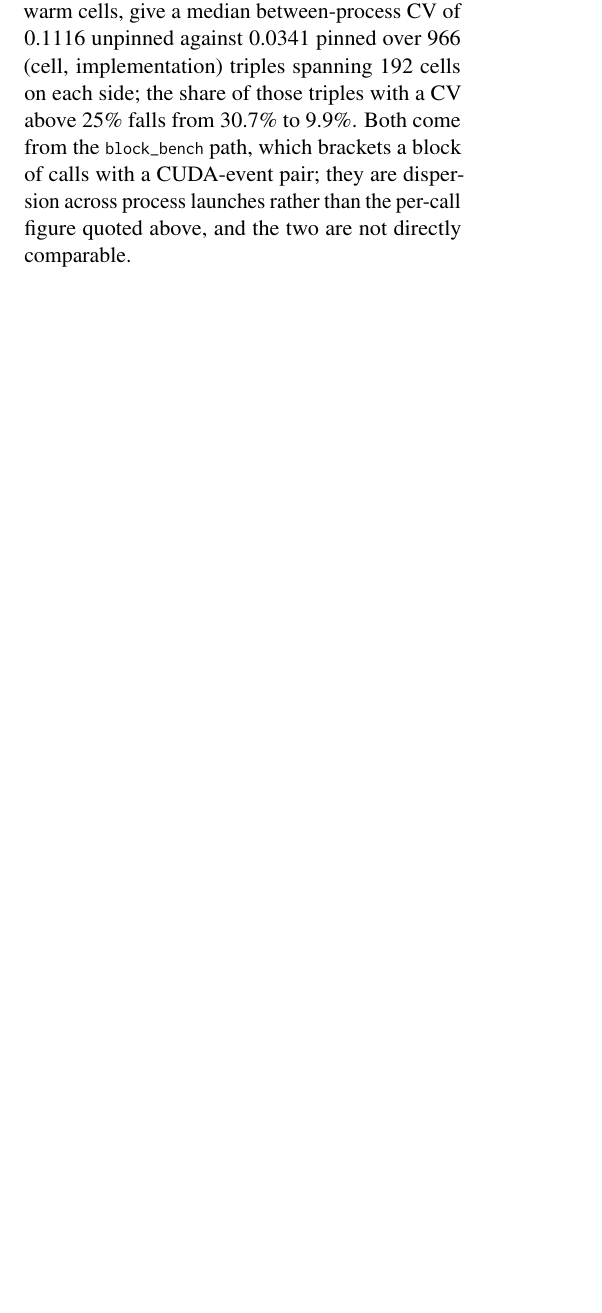
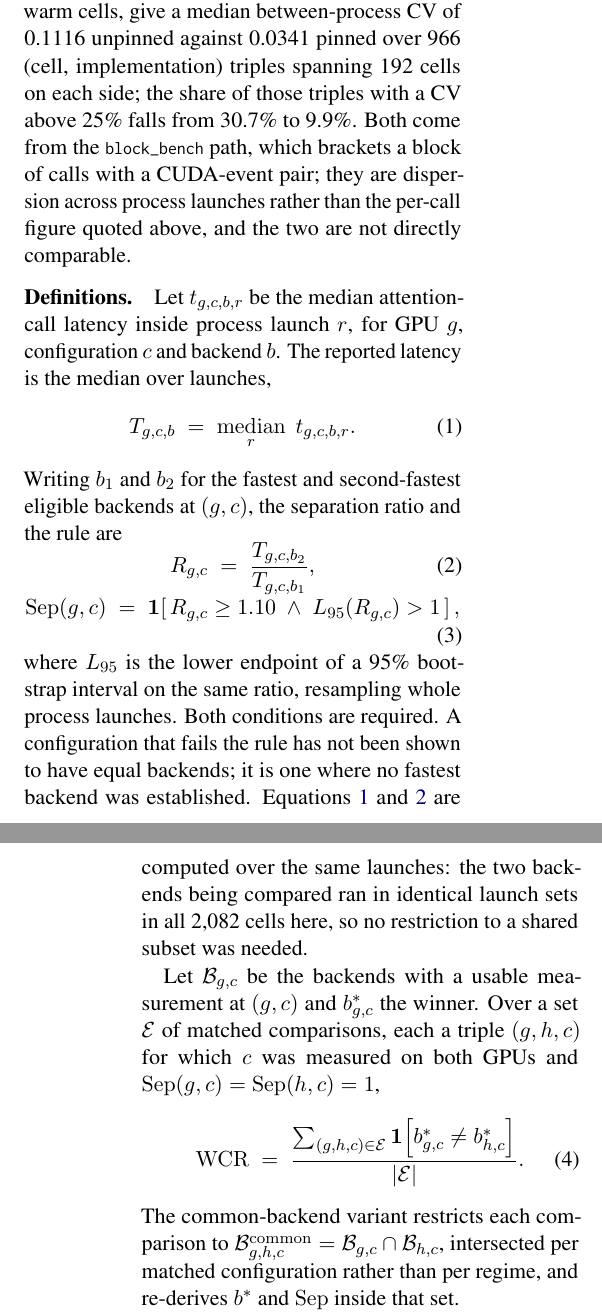
Before and after one commit to Srivatsan6923/attention-kernel-portability, a LaTeX paper (paper/main.tex): part of one column of page 2 of 8 before the commit and two parts of the columns of pages 2 and 3 of 9 after it, the two joined at a grey line, cut so that both start at the same text, the shorter picture padded with empty space. Compiled offline with pdfLaTeX.

Commit message:
Define the four measurements the results depend on
Only the definitions that make a published number unambiguous: reported
latency, the separation rule, the winner-change rate with its eligible set
and per-configuration common-backend intersection, and the transfer ratio.
No attention equation, no roofline, no FLOP counts.

Also records that the repeat-selection policy is consistent: the winner and
runner-up ran in identical launch sets in all 2,082 cells, so the reported
latency, the ratio and its interval are computed over the same launches and
the shared-subset restriction never bites.

Website carries the separation rule and the transfer ratio, each with a plain
sentence. README carries the four in words with a pointer to the method
section.

```diff
--- a/paper/main.tex
+++ b/paper/main.tex
@@ -166,3 +166,51 @@ those triples with a CV above 25\% falls from 30.7\% to 9.9\%. Both come from th
 \code{block\_bench} path, which brackets a block of calls with a CUDA-event
 pair; they are dispersion across process launches rather than the per-call
 figure quoted above, and the two are not directly comparable.
+
+\paragraph{Definitions.} Let $t_{g,c,b,r}$ be the median attention-call latency
+inside process launch $r$, for GPU $g$, configuration $c$ and backend $b$. The
+reported latency is the median over launches,
+%
+\begin{equation}
+T_{g,c,b} \;=\; \operatorname*{median}_{r}\; t_{g,c,b,r} .
+\label{eq:lat}
+\end{equation}
+%
+Writing $b_1$ and $b_2$ for the fastest and second-fastest eligible backends at
+$(g,c)$, the separation ratio and the rule are
+%
+\begin{equation}
+R_{g,c} \;=\; \frac{T_{g,c,b_2}}{T_{g,c,b_1}} ,
+\label{eq:ratio}
+\end{equation}
+\vspace{-1.1em}
+\begin{equation}
+\mathrm{Sep}(g,c) \;=\; \mathbf{1}\!\left[\,R_{g,c} \ge 1.10 \;\wedge\;
+L_{95}(R_{g,c}) > 1 \,\right],
+\label{eq:sep}
+\end{equation}
+%
+where $L_{95}$ is the lower endpoint of a 95\% bootstrap interval on the same
+ratio, resampling whole process launches. Both conditions are required. A
+configuration that fails the rule has not been shown to have equal backends; it
+is one where no fastest backend was established. Equations~\ref{eq:lat}
+and~\ref{eq:ratio} are computed over the same launches: the two backends being
+compared ran in identical launch sets in all 2{,}082 cells here, so no
+restriction to a shared subset was needed.
+
+Let $\mathcal{B}_{g,c}$ be the backends with a usable measurement at $(g,c)$ and
+$b^{*}_{g,c}$ the winner. Over a set $\mathcal{E}$ of matched comparisons, each
+a triple $(g,h,c)$ for which $c$ was measured on both GPUs and
+$\mathrm{Sep}(g,c) = \mathrm{Sep}(h,c) = 1$,
+%
+\begin{equation}
+\mathrm{WCR} \;=\;
+\frac{\sum_{(g,h,c)\in\mathcal{E}} \mathbf{1}\!\left[b^{*}_{g,c} \neq b^{*}_{h,c}\right]}
+     {\lvert \mathcal{E} \rvert} .
+\label{eq:wcr}
+\end{equation}
+%
+The common-backend variant restricts each comparison to
+$\mathcal{B}^{\mathrm{common}}_{g,h,c} = \mathcal{B}_{g,c} \cap \mathcal{B}_{h,c}$,
+intersected per matched configuration rather than per regime, and re-derives
+$b^{*}$ and $\mathrm{Sep}$ inside that set.
```
Also changed, not shown: README.md, paper/main.tex (13 more changed lines), 1 other file.
